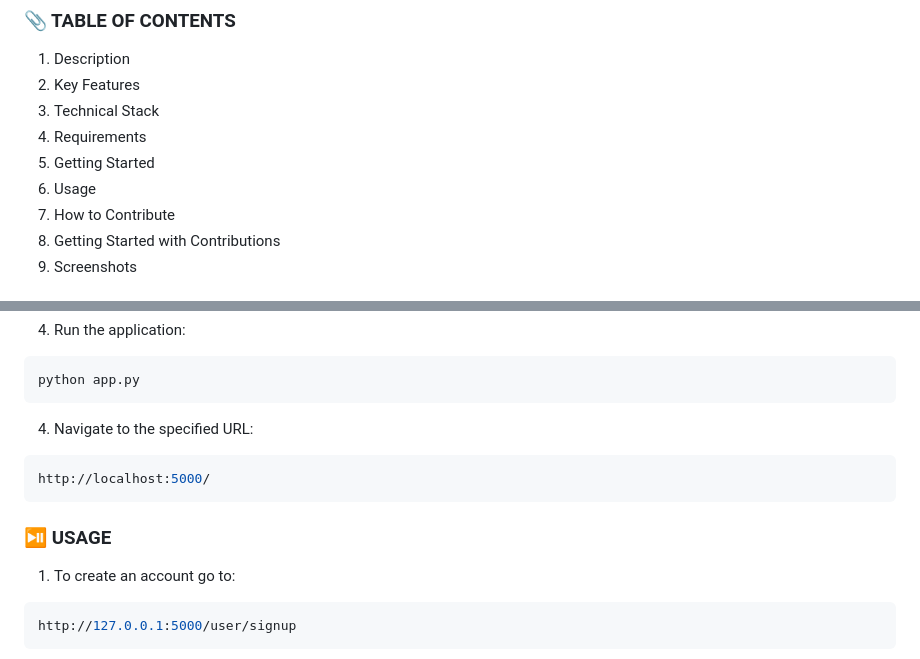
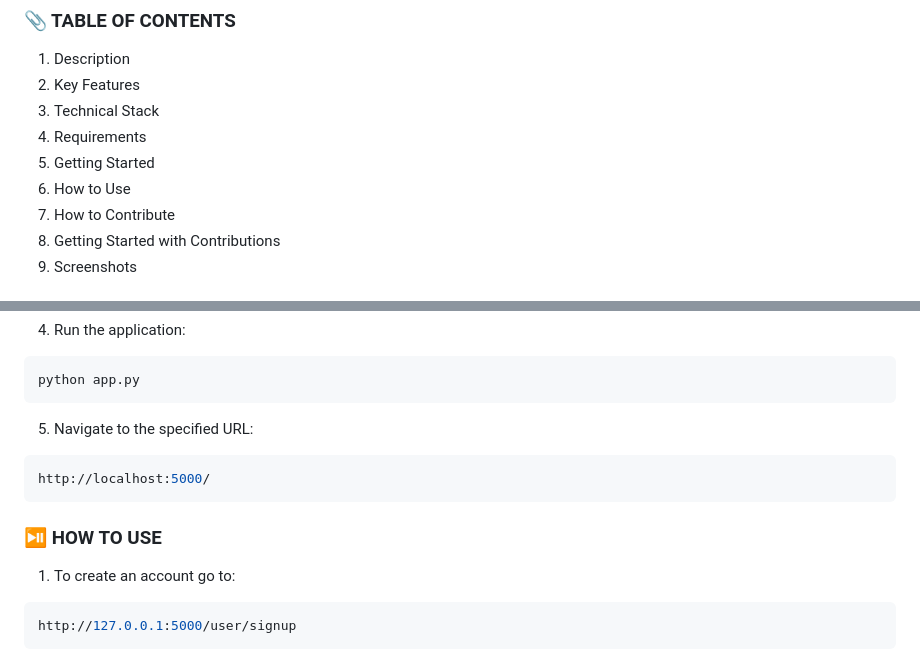
Before and after one commit to BLUCASS/Bakery_System-FLASK-, a Markdown page: README.md, 2 parts joined by grey strips. GitHub-like rendering.

````diff
--- a/README.md
+++ b/README.md
@@ -12,7 +12,7 @@ savory sausage rolls, we've got something for every palate.</p>
 3. Technical Stack
 4. Requirements
 5. Getting Started
-6. Usage
+6. How to Use
 7. How to Contribute
 8. Getting Started with Contributions
 9. Screenshots
@@ -64,12 +64,12 @@ pip install -r requirements.txt
 ``` bash
 python app.py
 ```
-4. Navigate to the specified URL:
+5. Navigate to the specified URL:
 ```bash
 http://localhost:5000/
 ```
 
-### ⏯️ USAGE
+### ⏯️ HOW TO USE
 1. To create an account go to:
 ``` bash
 http://127.0.0.1:5000/user/signup
````
